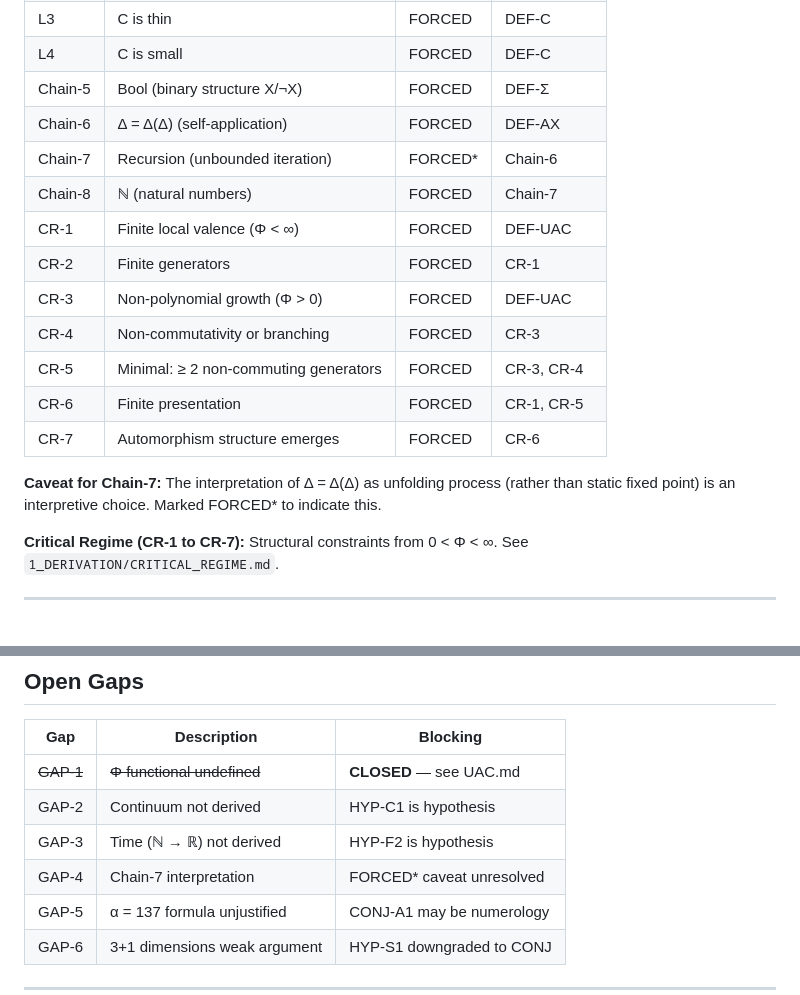
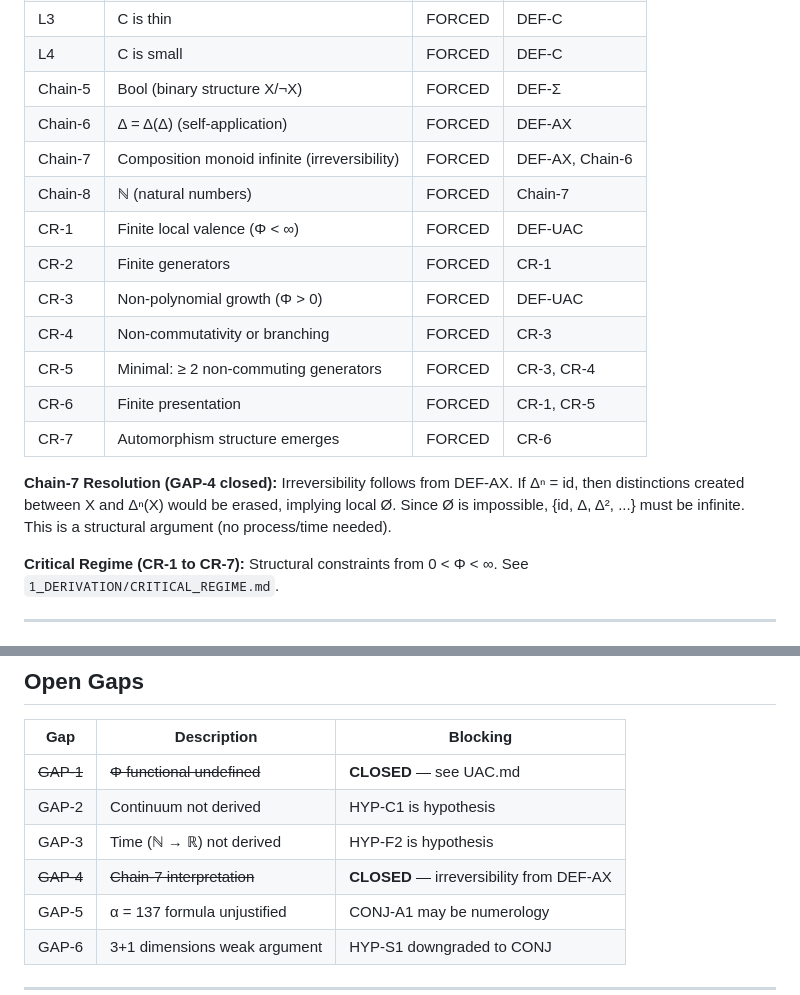
Before and after one commit to leningradsky/distinction-dynamics, a Markdown page: 3_STATUS/STATUS.md, 2 parts joined by grey strips. GitHub-like rendering.

```diff
--- a/3_STATUS/STATUS.md
+++ b/3_STATUS/STATUS.md
@@ -52,7 +52,7 @@ README.md must not contradict this file.
 | L4 | C is small | FORCED | DEF-C |
 | Chain-5 | Bool (binary structure X/¬X) | FORCED | DEF-Σ |
 | Chain-6 | Δ = Δ(Δ) (self-application) | FORCED | DEF-AX |
-| Chain-7 | Recursion (unbounded iteration) | FORCED* | Chain-6 |
+| Chain-7 | Composition monoid infinite (irreversibility) | FORCED | DEF-AX, Chain-6 |
 | Chain-8 | ℕ (natural numbers) | FORCED | Chain-7 |
 | CR-1 | Finite local valence (Φ < ∞) | FORCED | DEF-UAC |
 | CR-2 | Finite generators | FORCED | CR-1 |
@@ -62,7 +62,7 @@ README.md must not contradict this file.
 | CR-6 | Finite presentation | FORCED | CR-1, CR-5 |
 | CR-7 | Automorphism structure emerges | FORCED | CR-6 |
 
-**Caveat for Chain-7:** The interpretation of Δ = Δ(Δ) as unfolding process (rather than static fixed point) is an interpretive choice. Marked FORCED* to indicate this.
+**Chain-7 Resolution (GAP-4 closed):** Irreversibility follows from DEF-AX. If Δⁿ = id, then distinctions created between X and Δⁿ(X) would be erased, implying local Ø. Since Ø is impossible, {id, Δ, Δ², ...} must be infinite. This is a structural argument (no process/time needed).
 
 **Critical Regime (CR-1 to CR-7):** Structural constraints from 0 < Φ < ∞. See `1_DERIVATION/CRITICAL_REGIME.md`.
 
@@ -147,7 +147,7 @@ README.md must not contradict this file.
 | ~~GAP-1~~ | ~~Φ functional undefined~~ | **CLOSED** — see UAC.md |
 | GAP-2 | Continuum not derived | HYP-C1 is hypothesis |
 | GAP-3 | Time (ℕ → ℝ) not derived | HYP-F2 is hypothesis |
-| GAP-4 | Chain-7 interpretation | FORCED* caveat unresolved |
+| ~~GAP-4~~ | ~~Chain-7 interpretation~~ | **CLOSED** — irreversibility from DEF-AX |
 | GAP-5 | α = 137 formula unjustified | CONJ-A1 may be numerology |
 | GAP-6 | 3+1 dimensions weak argument | HYP-S1 downgraded to CONJ |
 
```
Also changed, not shown: 1_DERIVATION/FORCED_CHAIN.md (+28 -14 lines), 3_STATUS/ROADMAP.md (+2 -1 lines).
